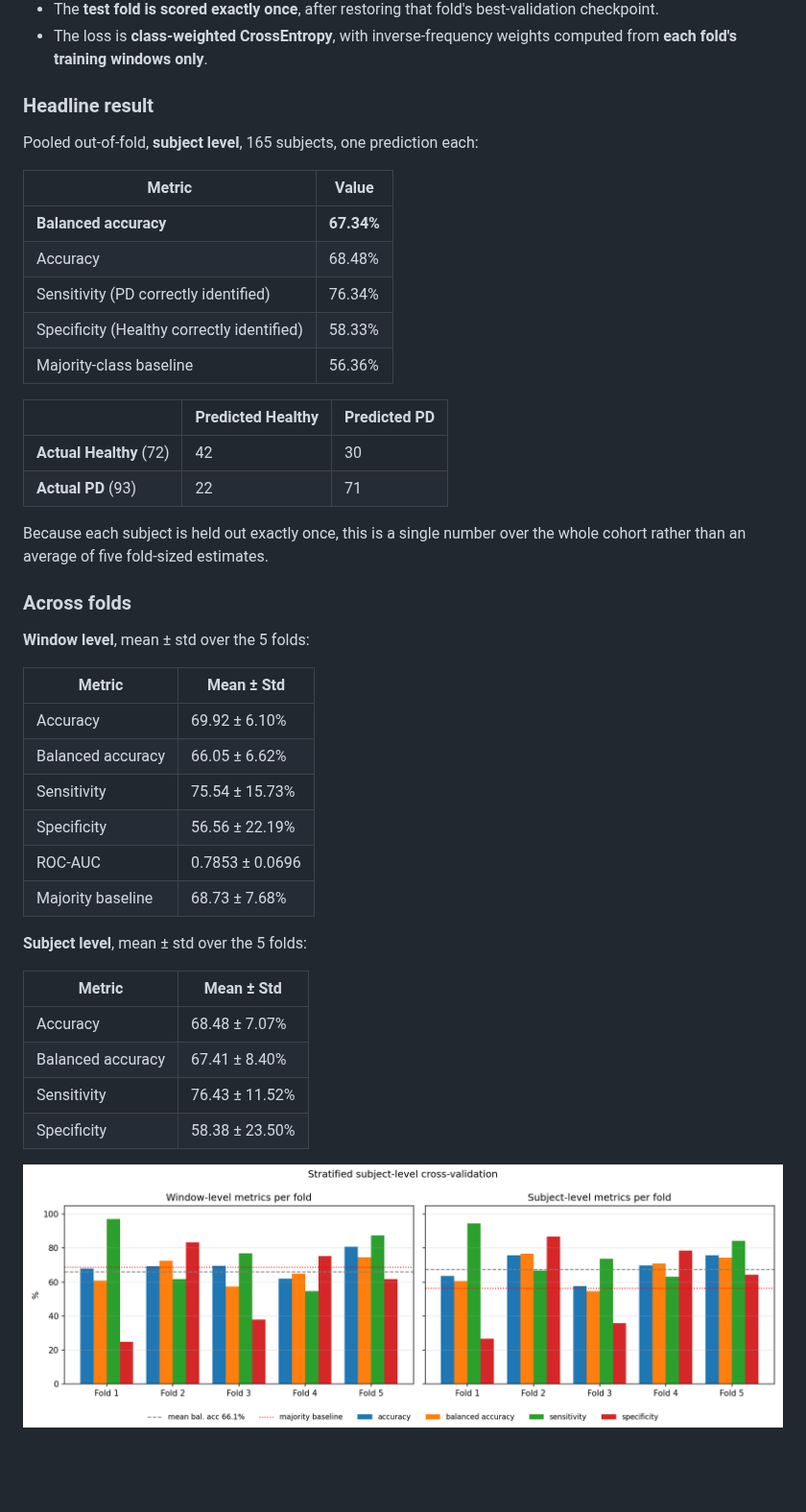
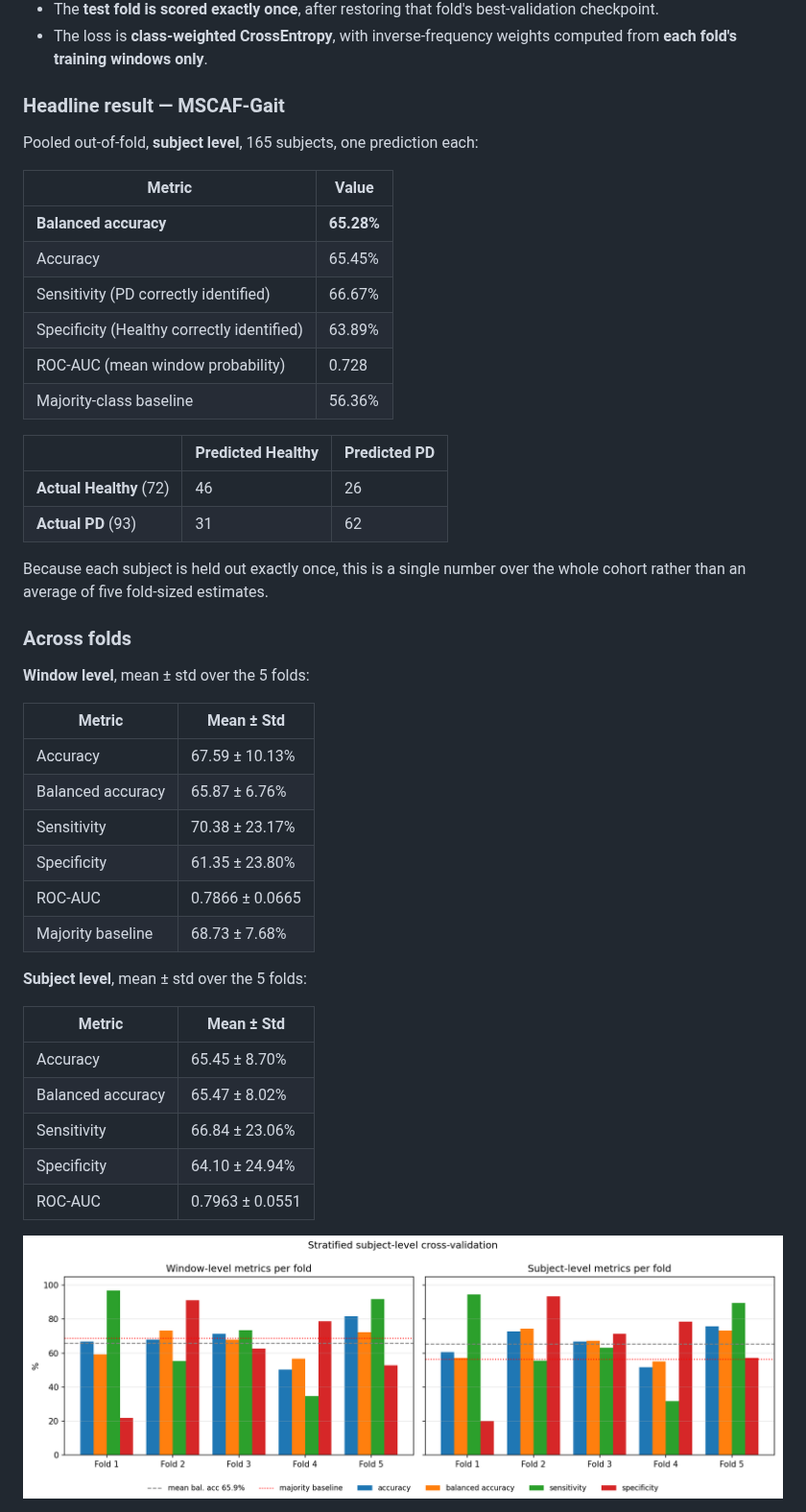
Before and after one commit to Gurkaran18/Foot-Pressure-Based-Abnormal-Gait-Recognition, a Markdown page: README.md, the part around one of its changes. Shown at 96% size. Drawn GitHub-style; pictures changed too: cv_summary.png; blank space fills up the shorter version.

Commit message:
docs: update README with final Kaggle results (MSCAF 65.28%, gait-feature models, fusion, robustness)

```diff
--- a/README.md
+++ b/README.md
@@ -240,22 +259,23 @@ Every metric is reported at two levels:
 - The **test fold is scored exactly once**, after restoring that fold's best-validation checkpoint.
 - The loss is **class-weighted CrossEntropy**, with inverse-frequency weights computed from **each fold's training windows only**.
 
-### Headline result
+### Headline result — MSCAF-Gait
 
 Pooled out-of-fold, **subject level**, 165 subjects, one prediction each:
 
 | Metric | Value |
 |---|---|
-| **Balanced accuracy** | **67.34%** |
-| Accuracy | 68.48% |
-| Sensitivity (PD correctly identified) | 76.34% |
-| Specificity (Healthy correctly identified) | 58.33% |
+| **Balanced accuracy** | **65.28%** |
+| Accuracy | 65.45% |
+| Sensitivity (PD correctly identified) | 66.67% |
+| Specificity (Healthy correctly identified) | 63.89% |
+| ROC-AUC (mean window probability) | 0.728 |
 | Majority-class baseline | 56.36% |
 
 | | Predicted Healthy | Predicted PD |
 |---|---|---|
-| **Actual Healthy** (72) | 42 | 30 |
-| **Actual PD** (93) | 22 | 71 |
+| **Actual Healthy** (72) | 46 | 26 |
+| **Actual PD** (93) | 31 | 62 |
 
 Because each subject is held out exactly once, this is a single number over the whole cohort rather than an average of five fold-sized estimates.
 
@@ -265,21 +285,22 @@ Because each subject is held out exactly once, this is a single number over the
 
 | Metric | Mean ± Std |
 |---|---|
-| Accuracy | 69.92 ± 6.10% |
-| Balanced accuracy | 66.05 ± 6.62% |
-| Sensitivity | 75.54 ± 15.73% |
-| Specificity | 56.56 ± 22.19% |
-| ROC-AUC | 0.7853 ± 0.0696 |
+| Accuracy | 67.59 ± 10.13% |
+| Balanced accuracy | 65.87 ± 6.76% |
+| Sensitivity | 70.38 ± 23.17% |
+| Specificity | 61.35 ± 23.80% |
+| ROC-AUC | 0.7866 ± 0.0665 |
 | Majority baseline | 68.73 ± 7.68% |
 
 **Subject level**, mean ± std over the 5 folds:
 
 | Metric | Mean ± Std |
 |---|---|
-| Accuracy | 68.48 ± 7.07% |
-| Balanced accuracy | 67.41 ± 8.40% |
-| Sensitivity | 76.43 ± 11.52% |
-| Specificity | 58.38 ± 23.50% |
+| Accuracy | 65.45 ± 8.70% |
+| Balanced accuracy | 65.47 ± 8.02% |
+| Sensitivity | 66.84 ± 23.06% |
+| Specificity | 64.10 ± 24.94% |
+| ROC-AUC | 0.7963 ± 0.0551 |
 
 ![Cross-validation summary](cv_summary.png)
 
```
Also changed, not shown: other parts of README.md (+62 -6 lines).
